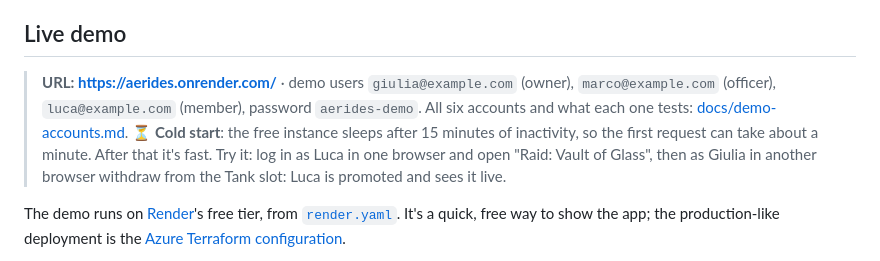
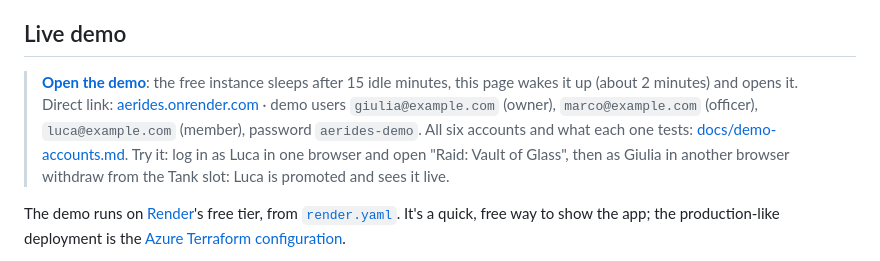
Before and after one commit to Federico-Ordonselli/aerides, a Markdown page: README.md, the part around the change. Drawn GitHub-style.

Commit message:
docs(readme): live demo link goes through the wake page
The direct Render link stays next to it. The old cold-start note (about a
minute) is gone: the new line says how long it takes and why.

Co-Authored-By: Claude Opus 5.5 <noreply@anthropic.com>

```diff
--- a/README.md
+++ b/README.md
@@ -92,8 +92,7 @@ docker compose up --build
 
 ## Live demo
 
-> **URL: [https://aerides.onrender.com/](https://aerides.onrender.com/)** · demo users `giulia@example.com` (owner), `marco@example.com` (officer), `luca@example.com` (member), password `aerides-demo`. All six accounts and what each one tests: [docs/demo-accounts.md](docs/demo-accounts.md).
-> ⏳ **Cold start**: the free instance sleeps after 15 minutes of inactivity, so the first request can take about a minute. After that it's fast.
+> **[Open the demo](https://federico-ordonselli.github.io/aerides/)**: the free instance sleeps after 15 idle minutes, this page wakes it up (about 2 minutes) and opens it. Direct link: [aerides.onrender.com](https://aerides.onrender.com/) · demo users `giulia@example.com` (owner), `marco@example.com` (officer), `luca@example.com` (member), password `aerides-demo`. All six accounts and what each one tests: [docs/demo-accounts.md](docs/demo-accounts.md).
 > Try it: log in as Luca in one browser and open "Raid: Vault of Glass", then as Giulia in another browser withdraw from the Tank slot: Luca is promoted and sees it live.
 
 The demo runs on [Render](https://render.com)'s free tier, from [`render.yaml`](render.yaml). It's a quick, free way to show the app; the production-like deployment is the [Azure Terraform configuration](#deployment-on-azure-terraform).
```
